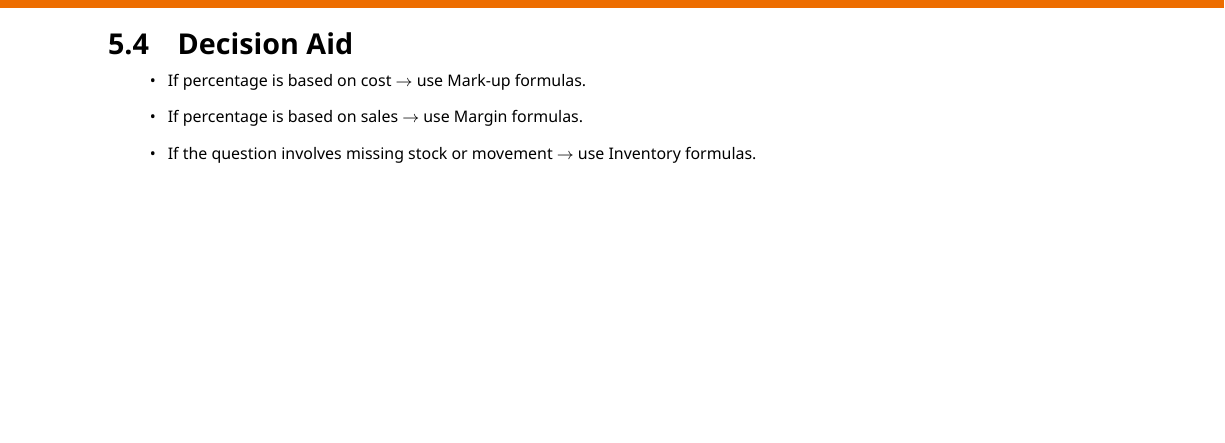
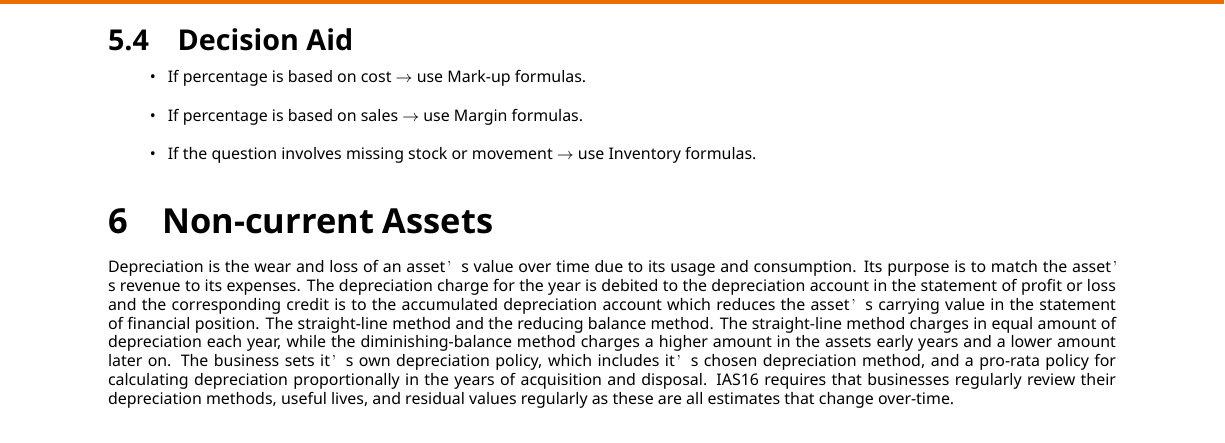
Before and after one commit to Khai-Jones/latex-notes, a LaTeX document (ACCA/FA2/master.tex, which reads ACCA/FA2/NCA.tex): part of page 4 of 9, cut so that both start at the same text, the shorter picture padded with empty space. Compiled offline with XeLaTeX; a LaTeX package or settings file that is missing is left out.

Commit message:
Added NCA

```diff
--- /dev/null
+++ b/ACCA/FA2/NCA.tex
@@ -0,0 +1,6 @@
+\section{Non-current Assets}
+
+Depreciation is the wear and loss of an asset’s value over time due to its usage and consumption. Its purpose is to match the asset’s revenue to its expenses.
+The depreciation charge for the year is debited to the depreciation account in the statement of profit or loss and the corresponding credit is to the accumulated depreciation account which reduces the asset’s carrying value in the statement of financial position.
+The straight-line method and the reducing balance method. The straight-line method charges in equal amount of depreciation each year, while the diminishing-balance method charges a higher amount in the assets early years and a lower amount later on.
+The business sets it’s own depreciation policy, which includes it’s chosen depreciation method, and a pro-rata policy for calculating depreciation proportionally in the years of acquisition and disposal. IAS16 requires that businesses regularly review their depreciation methods, useful lives, and residual values regularly as these are all estimates that change over-time.
```
Also changed, not shown: ACCA/FA2/master.tex (+1 -0 lines), ACCA/FA2/master.pdf, 6 other files.
